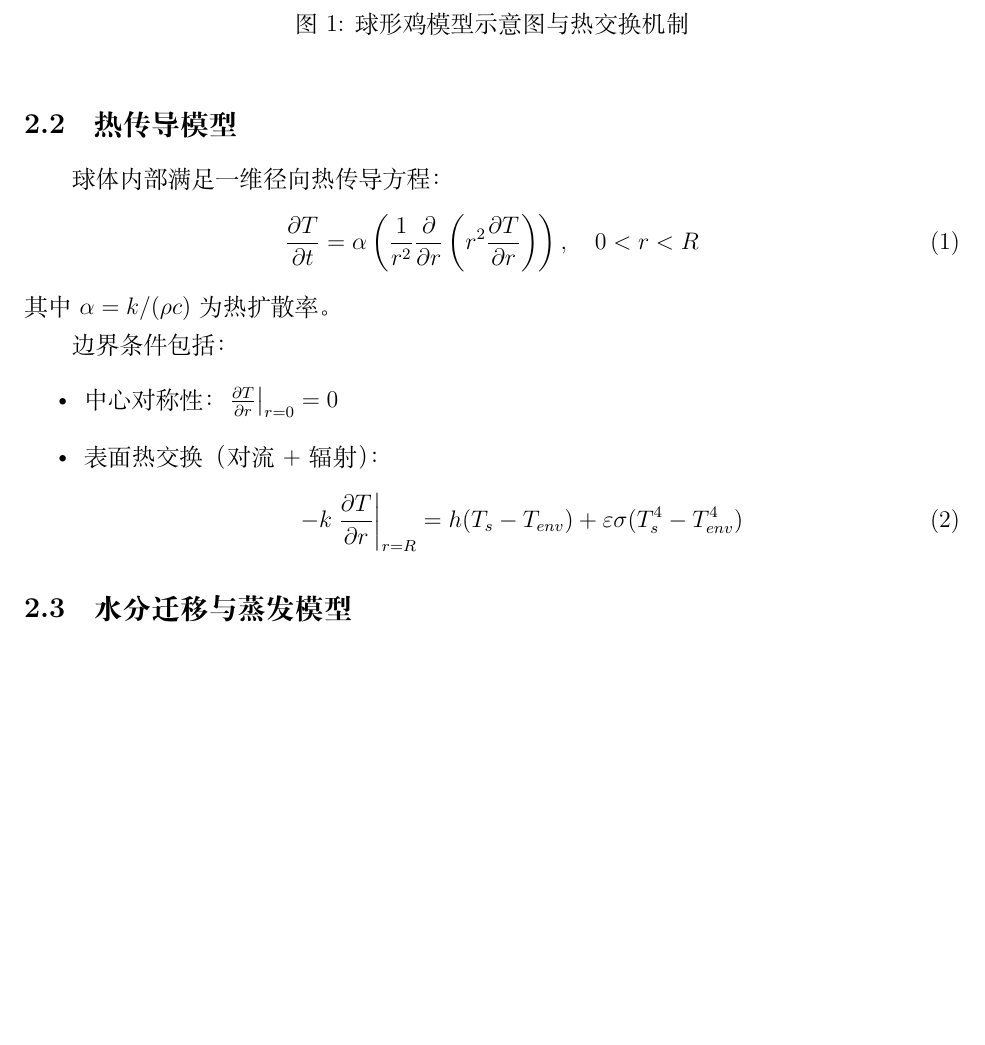
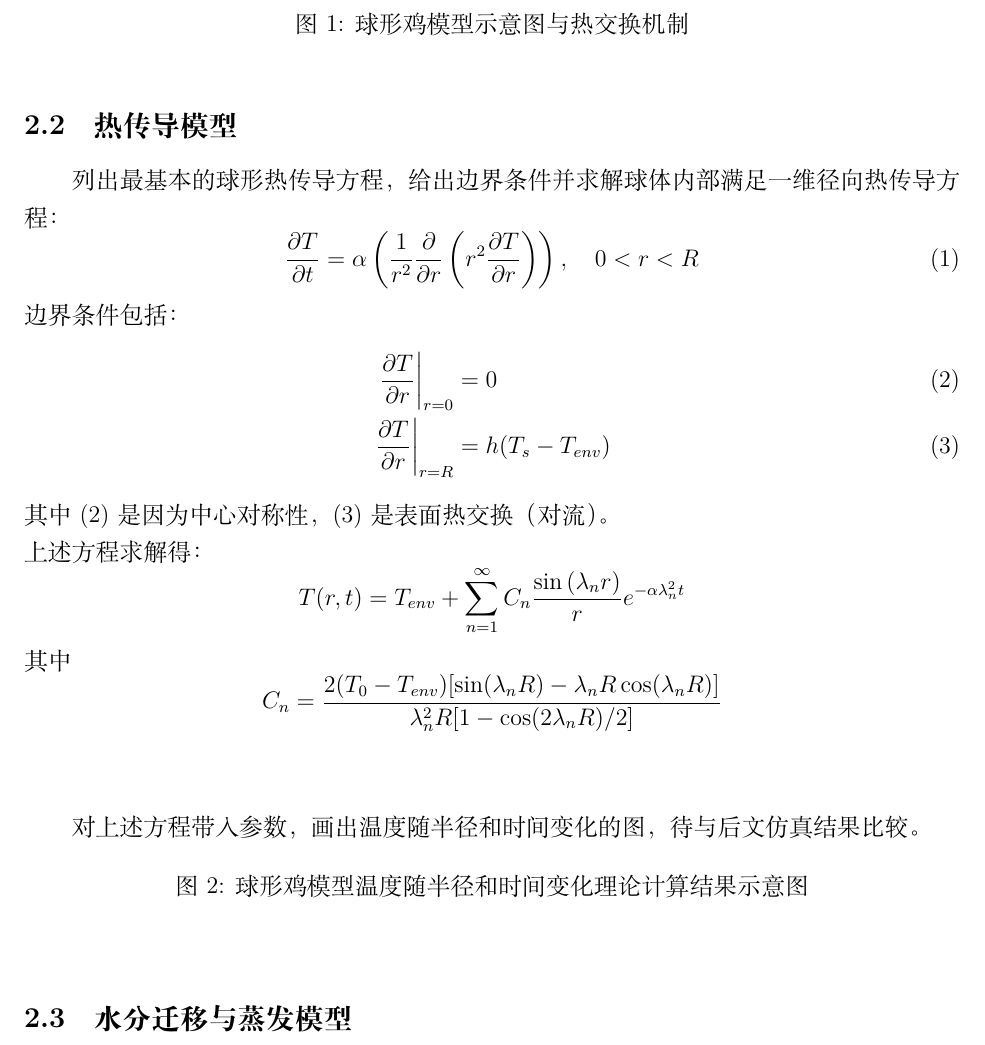
Before and after one commit to PhilippineMonkey/506, a LaTeX paper (Lesson Seven/main.tex): part of page 2 of 4, cut so that both start at the same text, the shorter picture padded with empty space. Compiled offline with XeLaTeX.

Commit message:
Update main.tex

```diff
--- a/Lesson Seven/main.tex
+++ b/Lesson Seven/main.tex
@@ -38,20 +38,32 @@
 \end{figure}
 
 \subsection{热传导模型}
+列出最基本的球形热传导方程，给出边界条件并求解
 球体内部满足一维径向热传导方程：
 \begin{equation}
 \frac{\partial T}{\partial t} = \alpha \left( \frac{1}{r^2} \frac{\partial}{\partial r}\left(r^2 \frac{\partial T}{\partial r} \right) \right), \quad 0 < r < R
 \end{equation}
-其中 $\alpha = k/(\rho c)$ 为热扩散率。
+% 其中 $\alpha = k/(\rho c)$ 为热扩散率。
+边界条件包括：
+\begin{align}
+\left.\frac{\partial T}{\partial r}\right|_{r=0} &= 0 \\
+\left.\frac{\partial T}{\partial r}\right|_{r=R} &= h(T_s - T_{env})
+\end{align}
+其中(2)是因为中心对称性，(3)是表面热交换（对流）。\\
+上述方程求解得：\[ T(r, t)=T_{env}+\sum_{n=1}^{\infty} C_{n} \frac{\sin \left(\lambda_{n} r\right)}{r} e^{-\alpha \lambda_{n}^{2} t}\]
+其中
+\[
+    C_n = \frac{2 (T_{0}-T_{env}) [\sin(\lambda_n R) - \lambda_n R \cos(\lambda_n R)]}{\lambda_n^2 R [1 - \cos(2\lambda_n R)/2]}
+\]
+$ $\\
+\par 对上述方程带入参数，画出温度随半径和时间变化的图，待与后文仿真结果比较。
 
-边界条件包括：
-\begin{itemize}
-\item 中心对称性：$\left.\frac{\partial T}{\partial r}\right|_{r=0} = 0$
-\item 表面热交换（对流+辐射）：
-\begin{equation}
--k \left.\frac{\partial T}{\partial r}\right|_{r=R} = h(T_s - T_{env}) + \varepsilon \sigma(T_s^4 - T_{env}^4)
-\end{equation}
-\end{itemize}
+\begin{figure}[htbp]
+\centering
+% \includegraphics[width=0.5\textwidth]{analysis.png}
+\caption{球形鸡模型温度随半径和时间变化理论计算结果示意图}
+\label{fig:analysis}
+\end{figure}
 
 \subsection{水分迁移与蒸发模型}
 在加热过程中，表皮水分不断蒸发形成干燥层，影响热阻与质构。假设水分主要由扩散与蒸发共同控制，建立如下方程：
```
